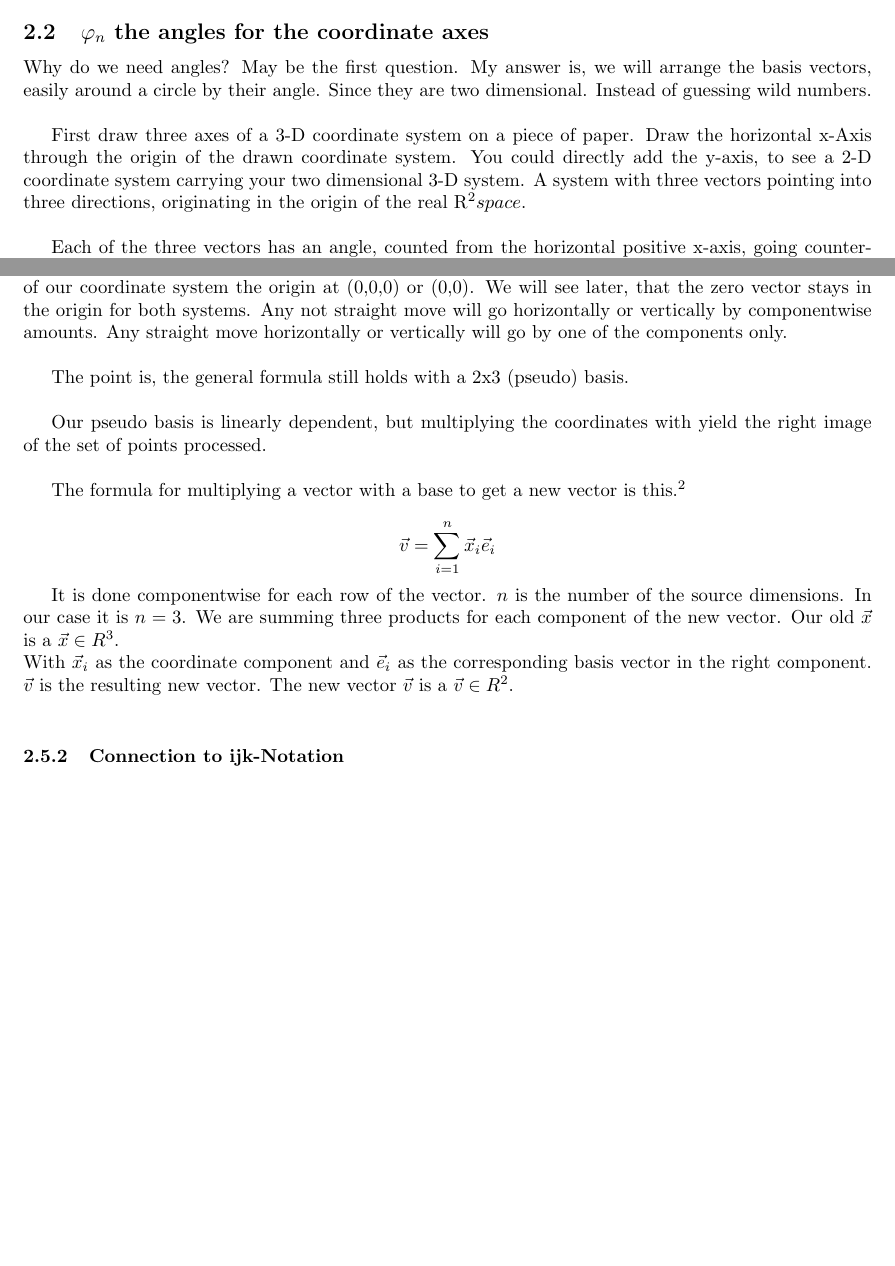
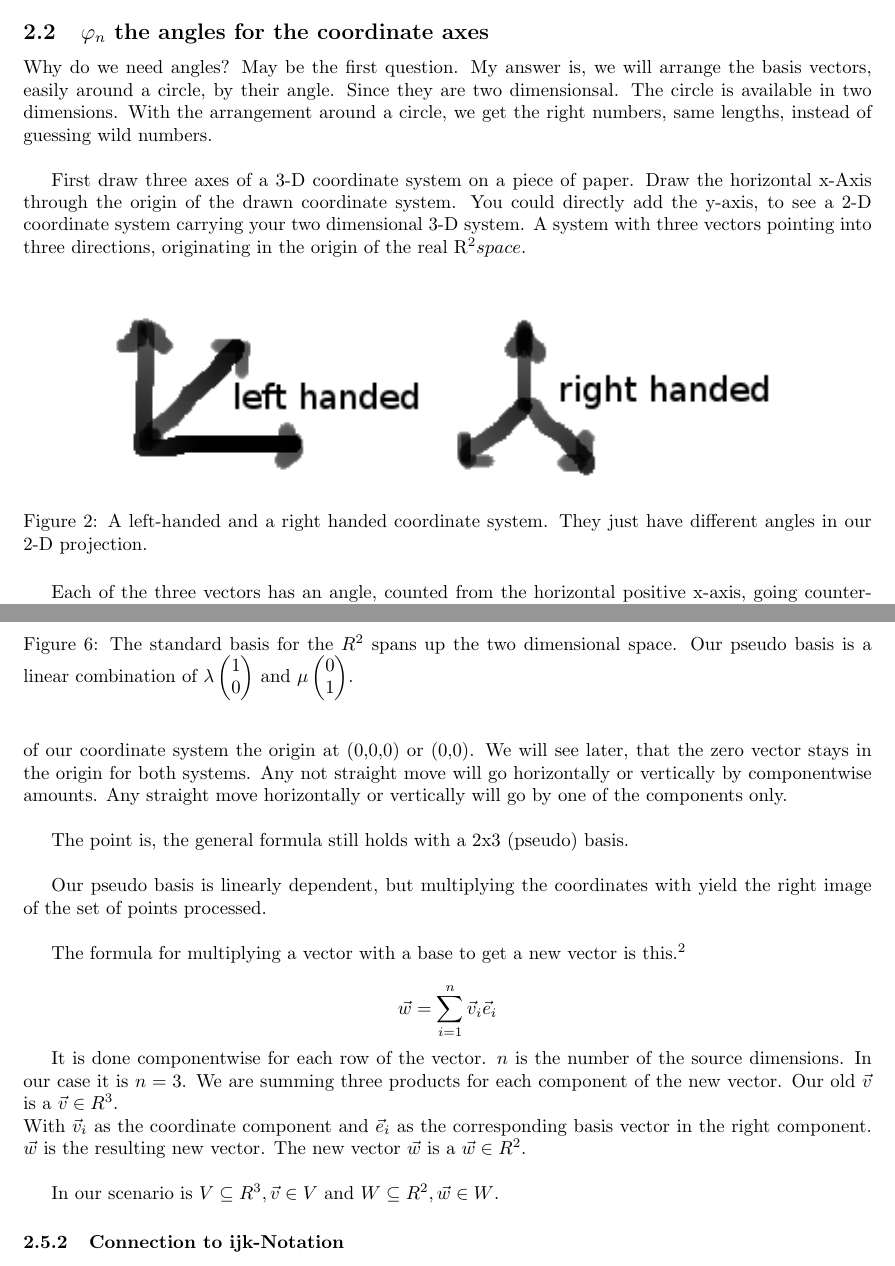
Before and after one commit to edwardgerhold/paper-pen-3-D, a LaTeX document (gerhold-3dto2d.tex): two parts of pages 4 and 7 of 19 before the commit and two parts of pages 4 and 8 of 19 after it, joined at a grey line, cut so that both start at the same text, the shorter picture padded with empty space. The pictures show the PDF file gerhold-3dto2d.pdf that the author committed with the source.

Commit message:
touched the gimp

```diff
--- a/gerhold-3dto2d.tex
+++ b/gerhold-3dto2d.tex
@@ -36,4 +36,3 @@ they point into three directions on the paper, and not into the real space.\\
 \begin{figure}[ht]
 \label{ijksystem}
 \includegraphics[scale=2]{ijksystem.png}\\
-\caption{Picture of a 3-D coordinate system with ijk-vectors on the axes pointing
@@ -65,9 +65,15 @@ The index $_n$ in $r_n$, $\varphi_n$, $\vec{e}_n$ is the index for $_x$,$_y$,$_z
 \subsection{$\varphi_n$ the angles for the coordinate axes}
 
 Why do we need angles? May be the first question. My answer is, we will arrange the basis vectors,
-easily around a circle by their angle. Since they are two dimensional. Instead of guessing wild numbers.\\
+easily around a circle, by their angle. Since they are two dimensionsal. The circle is available in two dimensions.
+With the arrangement around a circle, we get the right numbers, same lengths, instead of guessing wild numbers.\\
 
 First draw three axes of a 3-D coordinate system on a piece of paper. Draw the horizontal x-Axis through the origin of the drawn coordinate system. You could directly add the y-axis, to see a 2-D coordinate system carrying your two dimensional 3-D system. A system with three vectors pointing into three directions, originating in the origin of the real R^2 space.\\
+
+\begin{figure}[ht]
+\includegraphics{handsystems.png}
+\caption{A left-handed and a right handed coordinate system. They just have different angles in our 2-D projection.}
+\end{figure}
 
 Each of the three vectors has an angle, counted from the horizontal positive x-axis, going counterclockwise around the origin. The
 angle between the axes themselves isn´t what we want. We want the angle beginning on the real 2-D x-axis, to feed the cos and sin functions with, when calculating the real numbers of each basis vector.\\
@@ -149,6 +154,6 @@ If you have some existing basis and you would like to figure out, how long r is,
 norm of the vector. Taking the norm means to measure the length of the vector. This is done with the euclidean norm, or the
 2-norm for regular purposes.\\
 
-$r = \sqrt{\vec{e}_n\cdot\vec{e}_n}$ = $\sqrt{(\vec{e}_n,\vec{e}_n)}$ = $\left(\Sigma_{i=1}^{2} \vec{e}_i^2\right)^{\frac{1}{2}}$ = $\|\vec{e}_n\|$\\
+$r_n = \sqrt{\vec{e}_n\cdot\vec{e}_n}$ = $\sqrt{(\vec{e}_n,\vec{e}_n)}$ = $\left(\Sigma_{i=1}^{2} \vec{e}_i^2\right)^{\frac{1}{2}}$ = $\|\vec{e}_n\|$\\
 
 With this formula you can not only measure the length of the basis vectors, but any vector in the $R^{3}$ and the $R^{2}$ space.
@@ -179,8 +182,14 @@ There we have the set for the three basis vectors. We give them the letter $e$ a
 
 \begin{figure}[ht]
 \includegraphics[scale=1]{unitvectors.png}
-\caption{The three basis vectors point into the positive directions of the desired coordinate axis. They are arranged around a circle with the trigonometric functions of cosine and sine.}
+\caption{The three basis vectors point into the positive directions of the desired coordinate axis. They are arranged around a circle with the trigonometric functions of cosine and sine. The coordinate system shown is a righthanded coordinate system.}
 \end{figure}
+
+\begin{figure}[ht]
+\includegraphics[scale=0.5]{lefthandbasis.png}
+\caption{The three two dimensional pseudo-basis vectors and a lefthanded coordinate system.}
+\end{figure}
+
 
 To reach all three (x,y) at the tips of the vectors, we will now pull out the cosine and sine functions and stuff them together
 with $r$ and $\varphi$ into a 2x1 vector with two components. So any (x,y) on one line from the origin to far distance can be reached like in polar coordinates\footnote{Interested readers may find in \cite{Corral1}, \cite{Corral2} and \cite{Strang2} everything about polar coordinates, parametrization of x and y with cosine and sine, the unit circle and the distance or radius r and more to these topics.} with the following parametrization.\\
@@ -227,4 +238,12 @@ In our case the orthogonality by 90 degrees rules do not count. The basis vector
 because of it´s correct result and wanted place in the hall of bases.}\\
+\begin{figure}
+\begin{displaymath}
+    \boldsymbol{E}_{\mathbb{R}^2} = \begin{pmatrix}1 & 0 \\ 0 & 1\end{pmatrix}
+\end{displaymath}
+\caption{The standard basis for the $\mathbb{R^{2}}$ spans up the two dimensional space. Our pseudo basis is a linear combination of $\lambda\begin{pmatrix}1\\0\end{pmatrix}$ and $\mu\begin{pmatrix}0\\1\end{pmatrix}$.}
+\end{figure}
+
+
 
 The plane gives us two possible directions, to go horizontal or vertical. And in a cartesian coordinate system with infinite points, we can choose any direction around a center point (x,y). Which is in the case of our coordinate system the origin at (0,0,0) or (0,0). We will see later, that the zero vector stays in the origin for both systems.
 Any not straight move will go horizontally or vertically by componentwise amounts. Any straight move horizontally or vertically will go by one of the components only.\\
@@ -236,13 +255,15 @@ Our pseudo basis is linearly dependent, but multiplying the coordinates with yie
 The formula for multiplying a vector with a base to get a new vector is this.\footnote{The formula can be found in many mathematics, chemistry and physics lecture scripts, and a good introduction is \cite{Strang1}.\\}
 
 \begin{displaymath}
-\vec{v} = \displaystyle\sum_{i=1}^{n} \vec{x}_i\vec{e}_i
+\vec{w} = \displaystyle\sum_{i=1}^{n} \vec{v}_i\vec{e}_i
 \end{displaymath}
 
 It is done componentwise for each row of the vector. $n$ is the number of the source dimensions. In our case it is $n = 3$.
-We are summing three products for each component of the new vector. Our old $\vec{x}$ is a $\vec{x} \in \mathbb{R}^3$.\\
-With $\vec{x}_i$ as the coordinate component and $\vec{e}_i$ as the corresponding basis vector in the right component.
-$\vec{v}$ is the resulting new vector.  The new vector $\vec{v}$ is a $\vec{v} \in \mathbb{R}^2$.\\
+We are summing three products for each component of the new vector. Our old $\vec{v}$ is a $\vec{v} \in \mathbb{R}^3$.\\
+With $\vec{v}_i$ as the coordinate component and $\vec{e}_i$ as the corresponding basis vector in the right component.
+$\vec{w}$ is the resulting new vector.  The new vector $\vec{w}$ is a $\vec{w} \in \mathbb{R}^2$.\\
+
+In our scenario is $V \subseteq \mathbb{R^{3}}, \vec{v} \in V$ and $W \subseteq \mathbb{R^{2}}, \vec{w} \in W$.
 
 \subsubsection{Connection to ijk-Notation}
 
```
Also changed, not shown: gerhold-3dto2d.pdf, handsystems.png (added), lefthandbasis.png (added), gerhold-3dto2d.tex (28 more changed lines).
